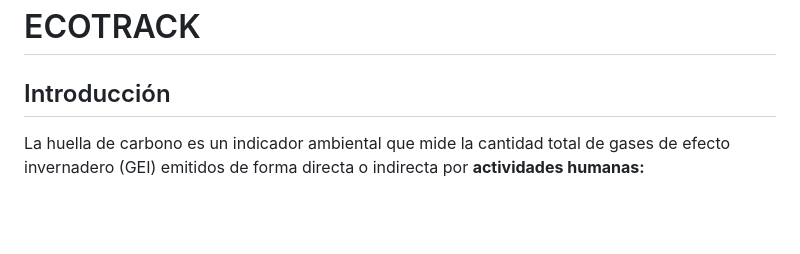
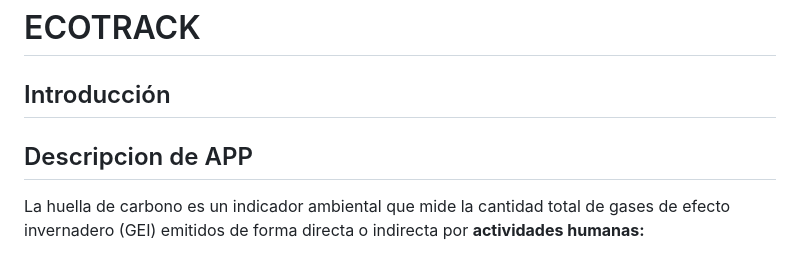
Before and after one commit to Bitcrunchits/Ecotrack, a Markdown page: README.md, the part around the change. GitHub-like rendering; blank space fills up the shorter version.

Commit message:
Update README.md
agrega descripción

```diff
--- a/README.md
+++ b/README.md
@@ -1,5 +1,6 @@
 # ECOTRACK
 ## Introducción
+## Descripcion de APP
 La huella de carbono es un indicador ambiental que mide la cantidad total de gases de efecto invernadero (GEI) emitidos de forma directa o indirecta por **actividades humanas:**
 1. Consumo de energía.
 1. Transporte.
```
